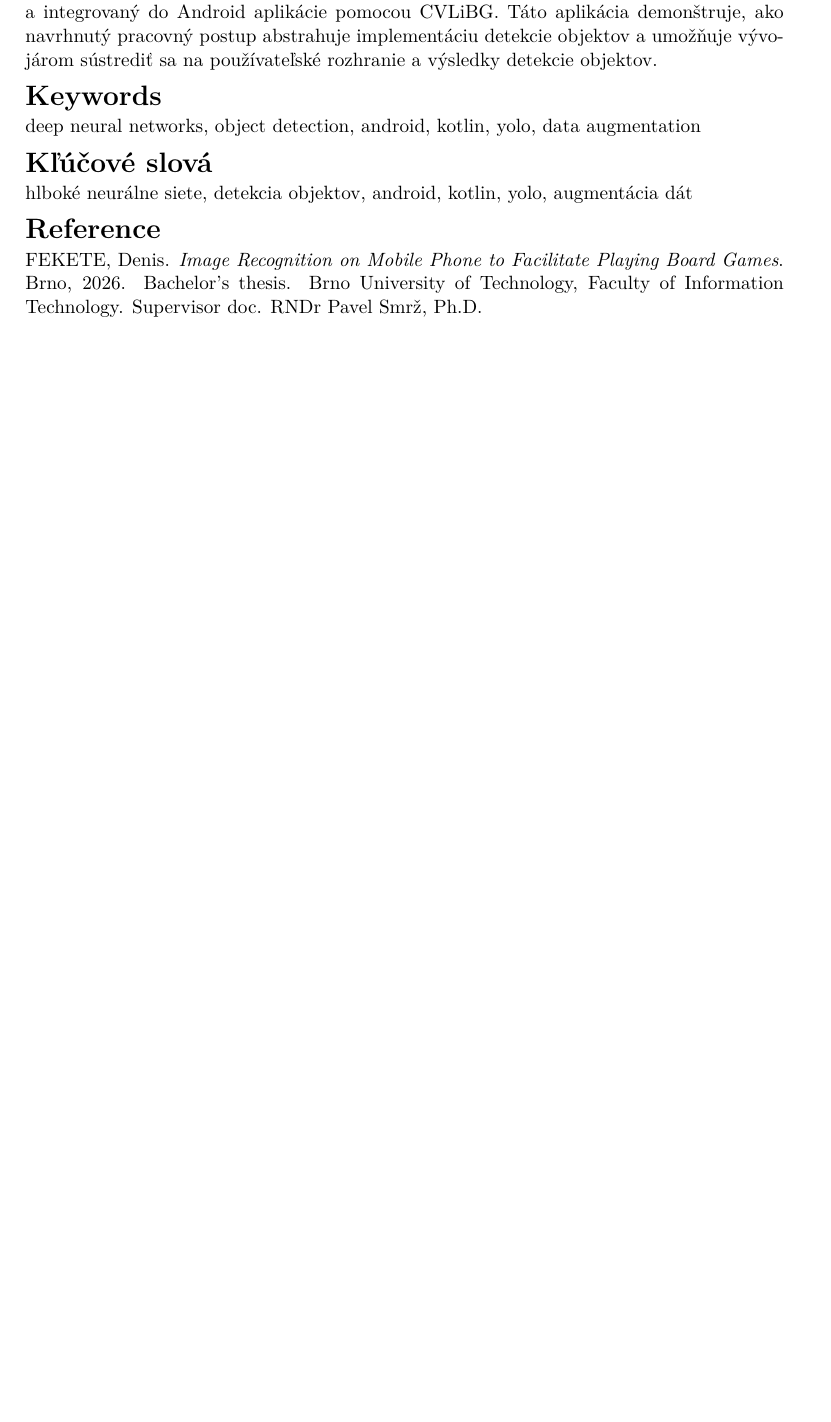
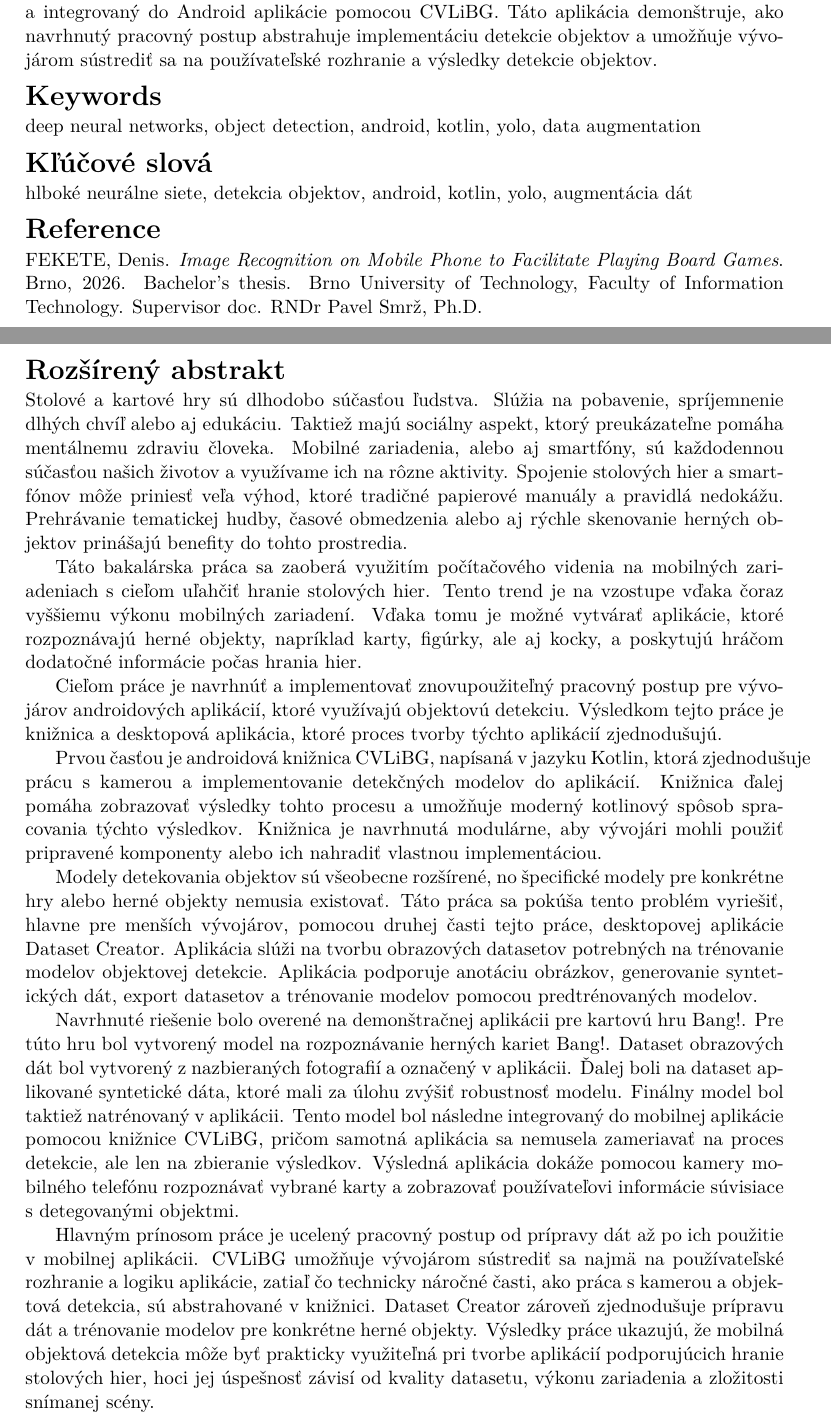
Before and after one commit to denis-fekete/thesis_2025, a LaTeX thesis (projekt.tex, which reads 00_extended_absract.tex): part of page 3 of 57 before the commit and two parts of pages 3 and 4 of 58 after it, the two joined at a grey line, cut so that both start at the same text, the shorter picture padded with empty space. Compiled offline with pdfLaTeX.

Commit message:
Updates from Overleaf

```diff
--- /dev/null
+++ b/00_extended_absract.tex
@@ -0,0 +1,13 @@
+Stolové a kartové hry sú dlhodobo súčasťou ľudstva. Slúžia na pobavenie, spríjemnenie dlhých chvíľ alebo aj edukáciu. Taktiež majú sociálny aspekt, ktorý preukázateľne pomáha mentálnemu zdraviu človeka. Mobilné zariadenia, alebo aj smartfóny, sú každodennou súčasťou našich životov a využívame ich na rôzne aktivity. Spojenie stolových hier a smartfónov môže priniesť veľa výhod, ktoré tradičné papierové manuály a pravidlá nedokážu. Prehrávanie tematickej hudby, časové obmedzenia alebo aj rýchle skenovanie herných objektov prinášajú benefity do tohto prostredia.
+
+Táto bakalárska práca sa zaoberá využitím počítačového videnia na mobilných zariadeniach s cieľom uľahčiť hranie stolových hier. Tento trend je na vzostupe vďaka čoraz vyššiemu výkonu mobilných zariadení. Vďaka tomu je možné vytvárať aplikácie, ktoré rozpoznávajú herné objekty, napríklad karty, figúrky, ale aj kocky, a poskytujú hráčom dodatočné informácie počas hrania hier.
+
+Cieľom práce je navrhnúť a implementovať znovupoužiteľný pracovný postup pre vývojárov androidových aplikácií, ktoré využívajú objektovú detekciu. Výsledkom tejto práce je knižnica a desktopová aplikácia, ktoré proces tvorby týchto aplikácií zjednodušujú.
+
+Prvou časťou je androidová knižnica CVLiBG, napísaná v jazyku Kotlin, ktorá zjednodušuje prácu s kamerou a implementovanie detekčných modelov do aplikácií. Knižnica ďalej pomáha zobrazovať výsledky tohto procesu a umožňuje moderný kotlinový spôsob spracovania týchto výsledkov. Knižnica je navrhnutá modulárne, aby vývojári mohli použiť pripravené komponenty alebo ich nahradiť vlastnou implementáciou.
+
+Modely detekovania objektov sú všeobecne rozšírené, no špecifické modely pre konkrétne hry alebo herné objekty nemusia existovať. Táto práca sa pokúša tento problém vyriešiť, hlavne pre menších vývojárov, pomocou druhej časti tejto práce, desktopovej aplikácie Dataset Creator. Aplikácia slúži na tvorbu obrazových datasetov potrebných na trénovanie modelov objektovej detekcie. Aplikácia podporuje anotáciu obrázkov, generovanie syntetických dát, export datasetov a trénovanie modelov pomocou predtrénovaných modelov.
+
+Navrhnuté riešenie bolo overené na demonštračnej aplikácii pre kartovú hru Bang!. Pre túto hru bol vytvorený model na rozpoznávanie herných kariet Bang!. Dataset obrazových dát bol vytvorený z nazbieraných fotografií a označený v aplikácii. Ďalej boli na dataset aplikované syntetické dáta, ktoré mali za úlohu zvýšiť robustnosť modelu. Finálny model bol taktiež natrénovaný v aplikácii. Tento model bol následne integrovaný do mobilnej aplikácie pomocou knižnice CVLiBG, pričom samotná aplikácia sa nemusela zameriavať na proces detekcie, ale len na zbieranie výsledkov. Výsledná aplikácia dokáže pomocou kamery mobilného telefónu rozpoznávať vybrané karty a zobrazovať používateľovi informácie súvisiace s detegovanými objektmi.
+
+Hlavným prínosom práce je ucelený pracovný postup od prípravy dát až po ich použitie v mobilnej aplikácii. CVLiBG umožňuje vývojárom sústrediť sa najmä na používateľské rozhranie a logiku aplikácie, zatiaľ čo technicky náročné časti, ako práca s kamerou a objektová detekcia, sú abstrahované v knižnici. Dataset Creator zároveň zjednodušuje prípravu dát a trénovanie modelov pre konkrétne herné objekty. Výsledky práce ukazujú, že mobilná objektová detekcia môže byť prakticky využiteľná pri tvorbe aplikácií podporujúcich hranie stolových hier, hoci jej úspešnosť závisí od kvality datasetu, výkonu zariadenia a zložitosti snímanej scény.
--- a/projekt.tex
+++ b/projekt.tex
@@ -168,7 +168,7 @@ When working on the software, I used JetBrains IntelliJ IDEA’s Machine Learnin
 % (externí zadavatel, konzultant apod.).},
   acknowledgment={I would like to thank my supervisor doc. RNDr. Pavel Smrž, Ph.D. for the guidance provided during consultations and writing of the thesis. I would also like to thank my family and friends for the support during the whole study.},
   % Rozšířený abstrakt (cca 3 normostrany) - lze definovat zde nebo níže / Extended abstract (approximately 3 standard pages) - can be defined here or below
-  %extendedabstract={Do tohoto odstavce bude zapsán rozšířený výtah (abstrakt) práce v českém (slovenském) jazyce.},
+  extendedabstract={\input{00_extended_absract}},
   %extabstract.odd={true}, % Začít rozšířený abstrakt na liché stránce? / Should extended abstract start on the odd page?
   %faculty={FIT}, % FIT/FEKT/FSI/FA/FCH/FP/FAST/FAVU/USI/DEF
   faculty.cs={Fakulta informačních technologií}, % Fakulta v češtině - pro využití této položky výše zvolte fakultu DEF / Faculty in Czech - for use of this entry select DEF above
```
